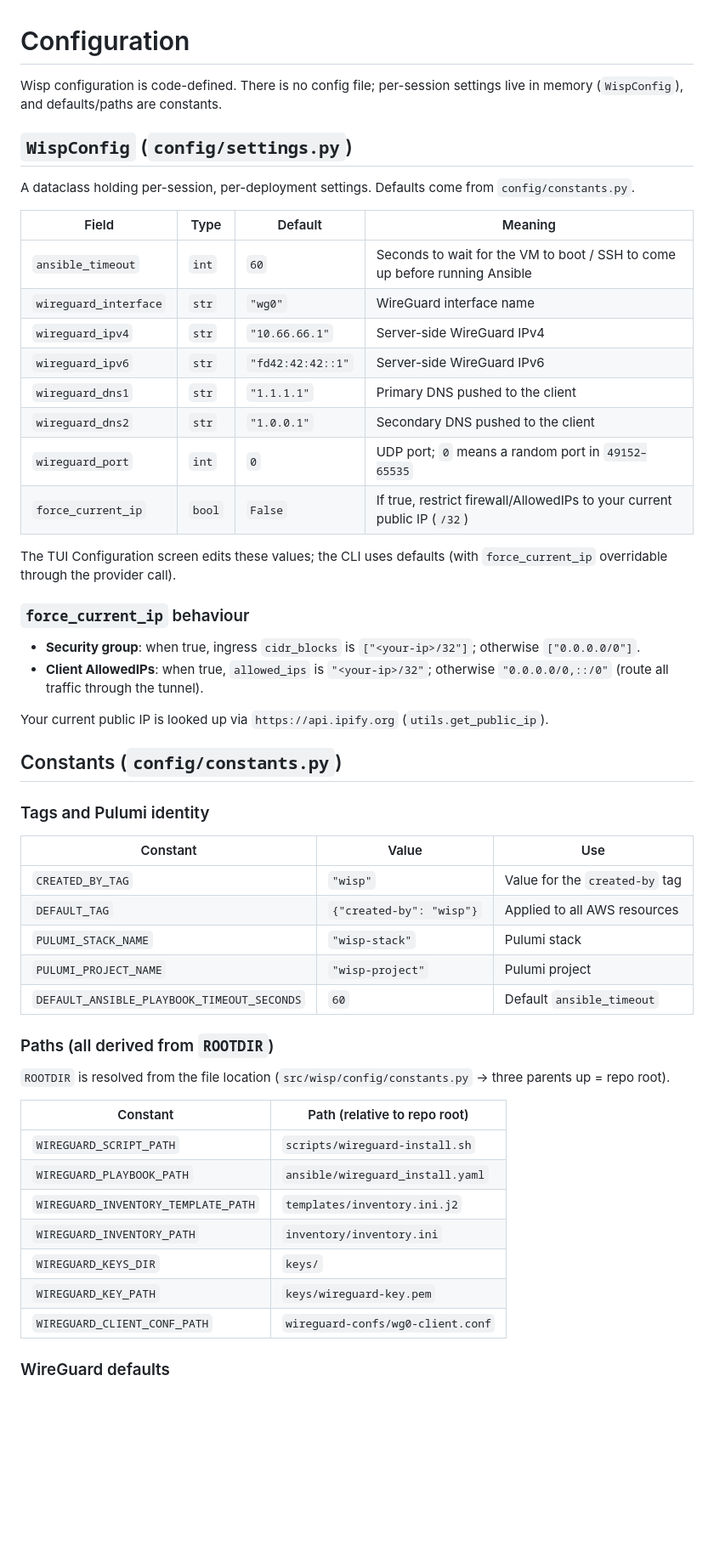
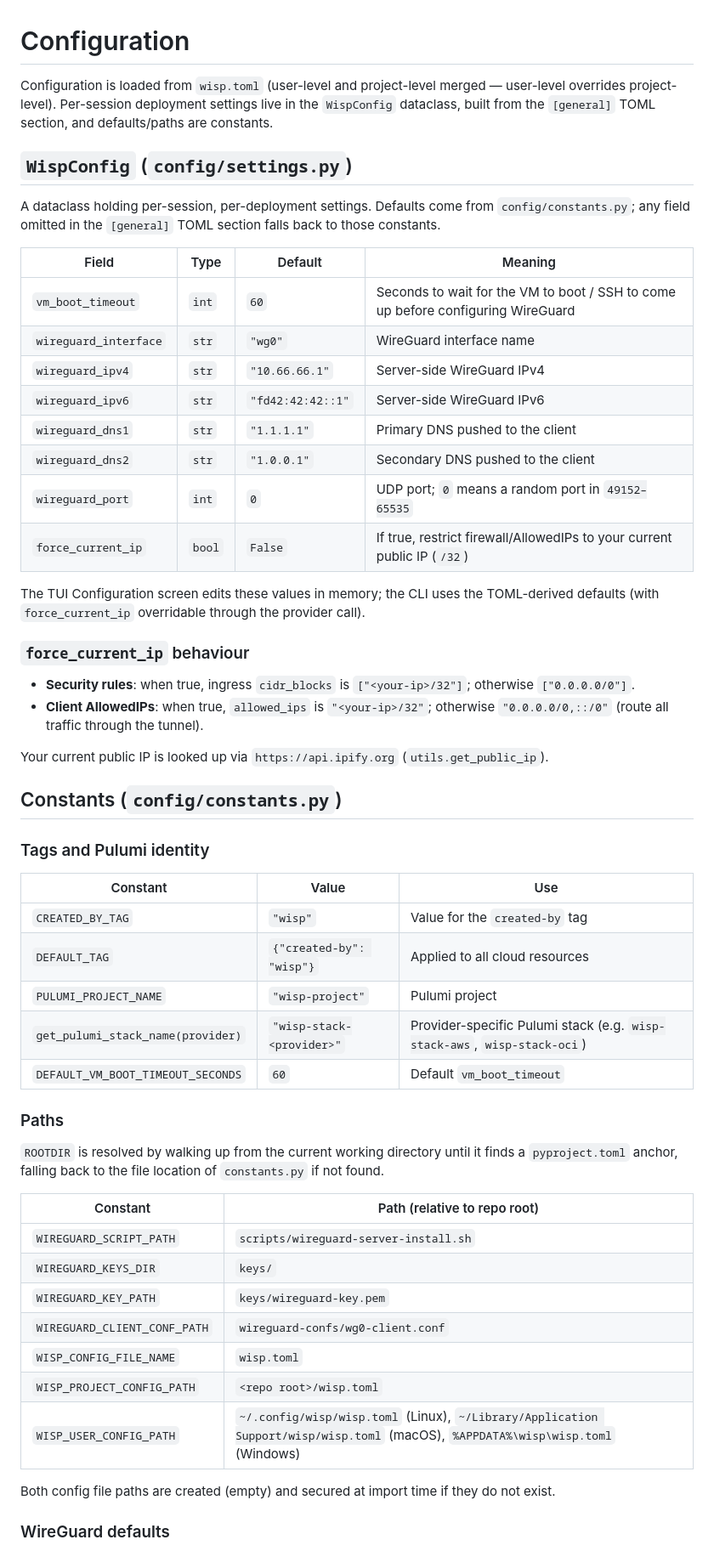
Before and after one commit to dosquisd/wisp, a Markdown page: docs/configuration.md, the part around one of its changes. Shown at 85% size. Rendered like a GitHub page; blank space fills up the shorter version.

```diff
--- a/docs/configuration.md
+++ b/docs/configuration.md
@@ -1,16 +1,19 @@
 # Configuration
 
-Wisp configuration is code-defined. There is no config file; per-session
-settings live in memory (`WispConfig`), and defaults/paths are constants.
+Configuration is loaded from `wisp.toml` (user-level and project-level merged —
+user-level overrides project-level). Per-session deployment settings live in the
+`WispConfig` dataclass, built from the `[general]` TOML section, and
+defaults/paths are constants.
 
 ## `WispConfig` (`config/settings.py`)
 
 A dataclass holding per-session, per-deployment settings. Defaults come from
-`config/constants.py`.
+`config/constants.py`; any field omitted in the `[general]` TOML section falls
+back to those constants.
 
 | Field | Type | Default | Meaning |
-|-------|------|---------|---------|
-| `ansible_timeout` | `int` | `60` | Seconds to wait for the VM to boot / SSH to come up before running Ansible |
+| ------- | ------ | --------- | --------- |
+| `vm_boot_timeout` | `int` | `60` | Seconds to wait for the VM to boot / SSH to come up before configuring WireGuard |
 | `wireguard_interface` | `str` | `"wg0"` | WireGuard interface name |
 | `wireguard_ipv4` | `str` | `"10.66.66.1"` | Server-side WireGuard IPv4 |
 | `wireguard_ipv6` | `str` | `"fd42:42:42::1"` | Server-side WireGuard IPv6 |
@@ -19,12 +22,13 @@ A dataclass holding per-session, per-deployment settings. Defaults come from
 | `wireguard_port` | `int` | `0` | UDP port; `0` means a random port in `49152–65535` |
 | `force_current_ip` | `bool` | `False` | If true, restrict firewall/AllowedIPs to your current public IP (`/32`) |
 
-The TUI Configuration screen edits these values; the CLI uses defaults (with
-`force_current_ip` overridable through the provider call).
+The TUI Configuration screen edits these values in memory; the CLI uses the
+TOML-derived defaults (with `force_current_ip` overridable through the provider
+call).
 
 ### `force_current_ip` behaviour
 
-- **Security group**: when true, ingress `cidr_blocks` is `["<your-ip>/32"]`;
+- **Security rules**: when true, ingress `cidr_blocks` is `["<your-ip>/32"]`;
   otherwise `["0.0.0.0/0"]`.
 - **Client AllowedIPs**: when true, `allowed_ips` is `"<your-ip>/32"`; otherwise
   `"0.0.0.0/0,::/0"` (route all traffic through the tunnel).
@@ -37,27 +41,31 @@ Your current public IP is looked up via `https://api.ipify.org`
 ### Tags and Pulumi identity
 
 | Constant | Value | Use |
-|----------|-------|-----|
+| ---------- | ------- | ----- |
 | `CREATED_BY_TAG` | `"wisp"` | Value for the `created-by` tag |
-| `DEFAULT_TAG` | `{"created-by": "wisp"}` | Applied to all AWS resources |
-| `PULUMI_STACK_NAME` | `"wisp-stack"` | Pulumi stack |
+| `DEFAULT_TAG` | `{"created-by": "wisp"}` | Applied to all cloud resources |
 | `PULUMI_PROJECT_NAME` | `"wisp-project"` | Pulumi project |
-| `DEFAULT_ANSIBLE_PLAYBOOK_TIMEOUT_SECONDS` | `60` | Default `ansible_timeout` |
+| `get_pulumi_stack_name(provider)` | `"wisp-stack-<provider>"` | Provider-specific Pulumi stack (e.g. `wisp-stack-aws`, `wisp-stack-oci`) |
+| `DEFAULT_VM_BOOT_TIMEOUT_SECONDS` | `60` | Default `vm_boot_timeout` |
 
-### Paths (all derived from `ROOTDIR`)
+### Paths
 
-`ROOTDIR` is resolved from the file location
-(`src/wisp/config/constants.py` → three parents up = repo root).
+`ROOTDIR` is resolved by walking up from the current working directory until it
+finds a `pyproject.toml` anchor, falling back to the file location of
+`constants.py` if not found.
 
 | Constant | Path (relative to repo root) |
-|----------|------------------------------|
-| `WIREGUARD_SCRIPT_PATH` | `scripts/wireguard-install.sh` |
-| `WIREGUARD_PLAYBOOK_PATH` | `ansible/wireguard_install.yaml` |
-| `WIREGUARD_INVENTORY_TEMPLATE_PATH` | `templates/inventory.ini.j2` |
-| `WIREGUARD_INVENTORY_PATH` | `inventory/inventory.ini` |
+| ---------- | ------------------------------ |
+| `WIREGUARD_SCRIPT_PATH` | `scripts/wireguard-server-install.sh` |
 | `WIREGUARD_KEYS_DIR` | `keys/` |
 | `WIREGUARD_KEY_PATH` | `keys/wireguard-key.pem` |
 | `WIREGUARD_CLIENT_CONF_PATH` | `wireguard-confs/wg0-client.conf` |
+| `WISP_CONFIG_FILE_NAME` | `wisp.toml` |
+| `WISP_PROJECT_CONFIG_PATH` | `<repo root>/wisp.toml` |
+| `WISP_USER_CONFIG_PATH` | `~/.config/wisp/wisp.toml` (Linux), `~/Library/Application Support/wisp/wisp.toml` (macOS), `%APPDATA%\wisp\wisp.toml` (Windows) |
+
+Both config file paths are created (empty) and secured at import time if they do
+not exist.
 
 ### WireGuard defaults
 
```
Also changed, not shown: other parts of docs/configuration.md (+75 -4 lines).
